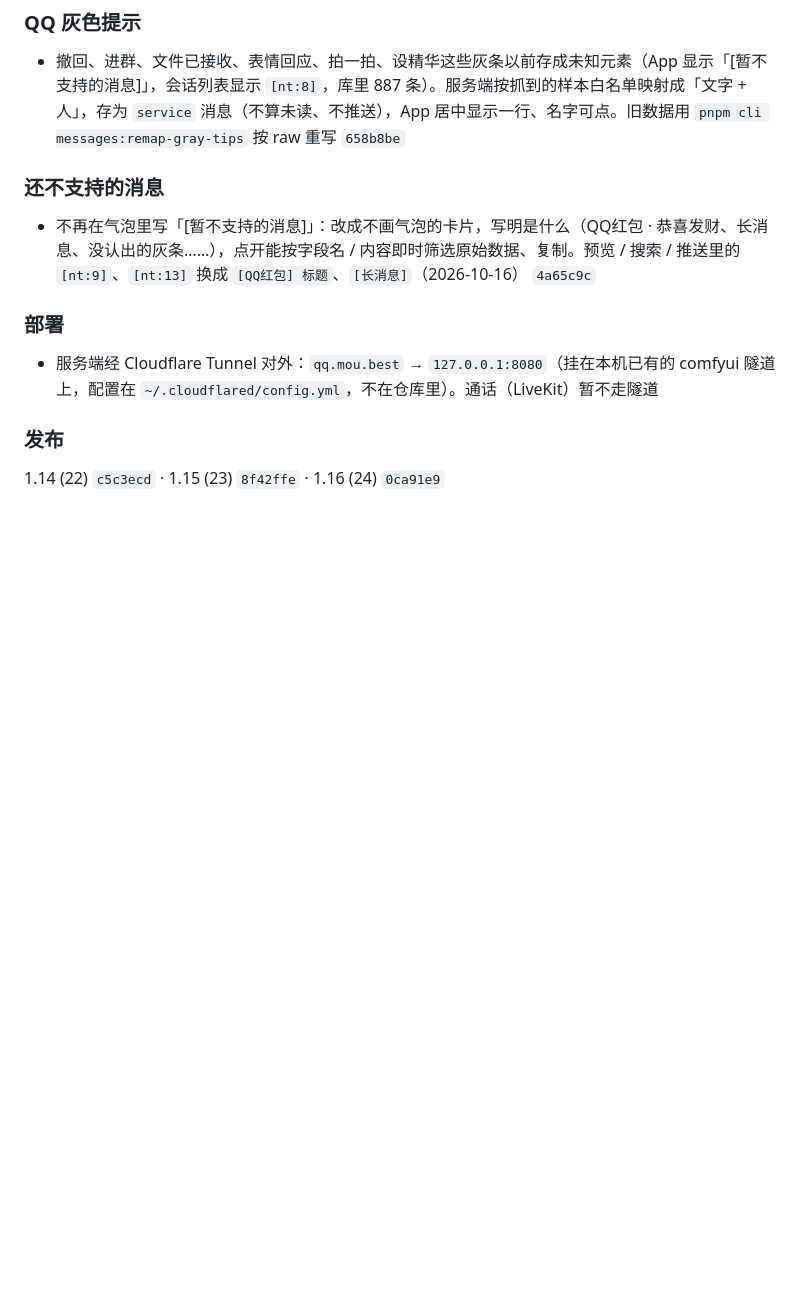
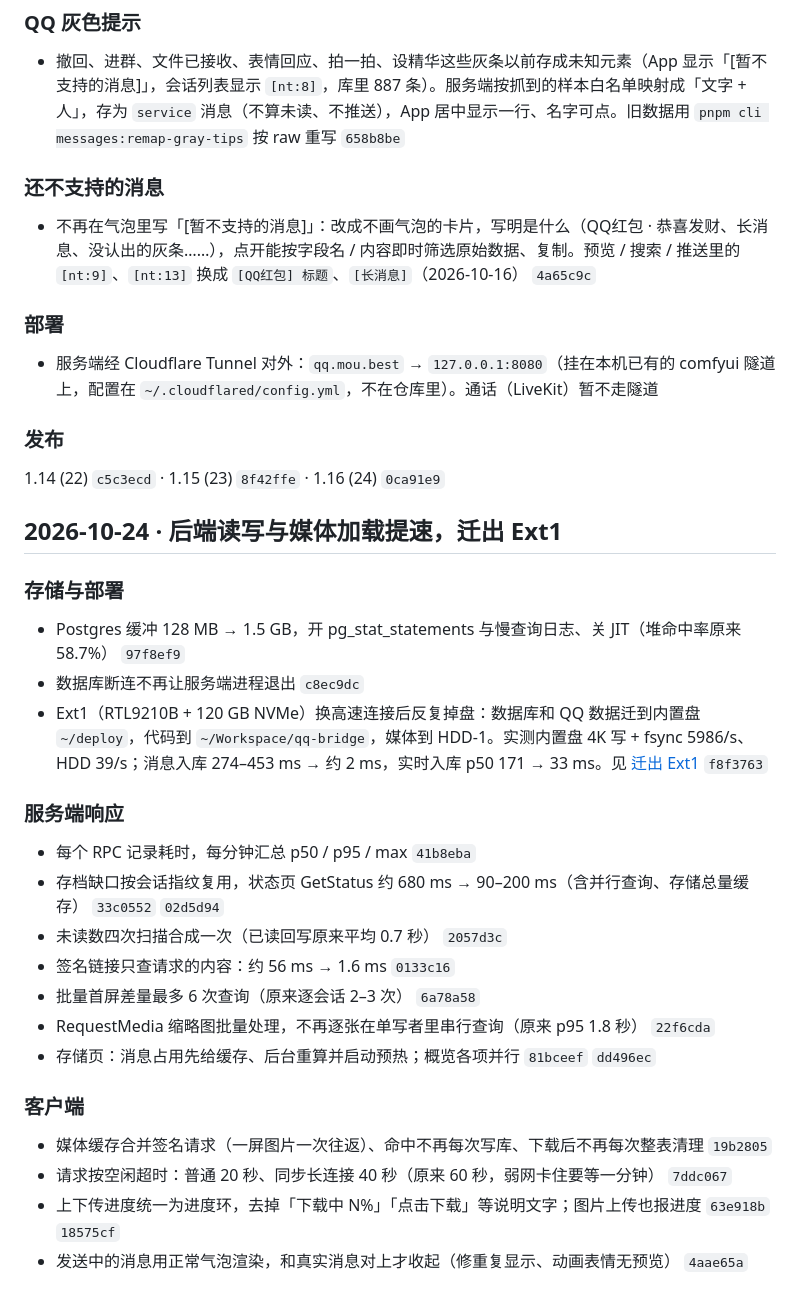
Before and after one commit to XiaoMouz/qq-bridge, a Markdown page: docs/changelog.md, the part around the change. Rendered like a GitHub page; blank space fills up the shorter version.

Commit message:
docs: 修改记录补上 10-24 的后端提速与迁移

```diff
--- a/docs/changelog.md
+++ b/docs/changelog.md
@@ -134,3 +134,25 @@
 
 ### 发布
 1.14 (22) `c5c3ecd` · 1.15 (23) `8f42ffe` · 1.16 (24) `0ca91e9`
+
+## 2026-10-24 · 后端读写与媒体加载提速，迁出 Ext1
+
+### 存储与部署
+- Postgres 缓冲 128 MB → 1.5 GB，开 pg_stat_statements 与慢查询日志、关 JIT（堆命中率原来 58.7%） `97f8ef9`
+- 数据库断连不再让服务端进程退出 `c8ec9dc`
+- Ext1（RTL9210B + 120 GB NVMe）换高速连接后反复掉盘：数据库和 QQ 数据迁到内置盘 `~/deploy`，代码到 `~/Workspace/qq-bridge`，媒体到 HDD-1。实测内置盘 4K 写 + fsync 5986/s、HDD 39/s；消息入库 274–453 ms → 约 2 ms，实时入库 p50 171 → 33 ms。见 [迁出 Ext1](migration-internal.md) `f8f3763`
+
+### 服务端响应
+- 每个 RPC 记录耗时，每分钟汇总 p50 / p95 / max `41b8eba`
+- 存档缺口按会话指纹复用，状态页 GetStatus 约 680 ms → 90–200 ms（含并行查询、存储总量缓存） `33c0552` `02d5d94`
+- 未读数四次扫描合成一次（已读回写原来平均 0.7 秒） `2057d3c`
+- 签名链接只查请求的内容：约 56 ms → 1.6 ms `0133c16`
+- 批量首屏差量最多 6 次查询（原来逐会话 2–3 次） `6a78a58`
+- RequestMedia 缩略图批量处理，不再逐张在单写者里串行查询（原来 p95 1.8 秒） `22f6cda`
+- 存储页：消息占用先给缓存、后台重算并启动预热；概览各项并行 `81bceef` `dd496ec`
+
+### 客户端
+- 媒体缓存合并签名请求（一屏图片一次往返）、命中不再每次写库、下载后不再每次整表清理 `19b2805`
+- 请求按空闲超时：普通 20 秒、同步长连接 40 秒（原来 60 秒，弱网卡住要等一分钟） `7ddc067`
+- 上下传进度统一为进度环，去掉「下载中 N%」「点击下载」等说明文字；图片上传也报进度 `63e918b` `18575cf`
+- 发送中的消息用正常气泡渲染，和真实消息对上才收起（修重复显示、动画表情无预览） `4aae65a`
```
